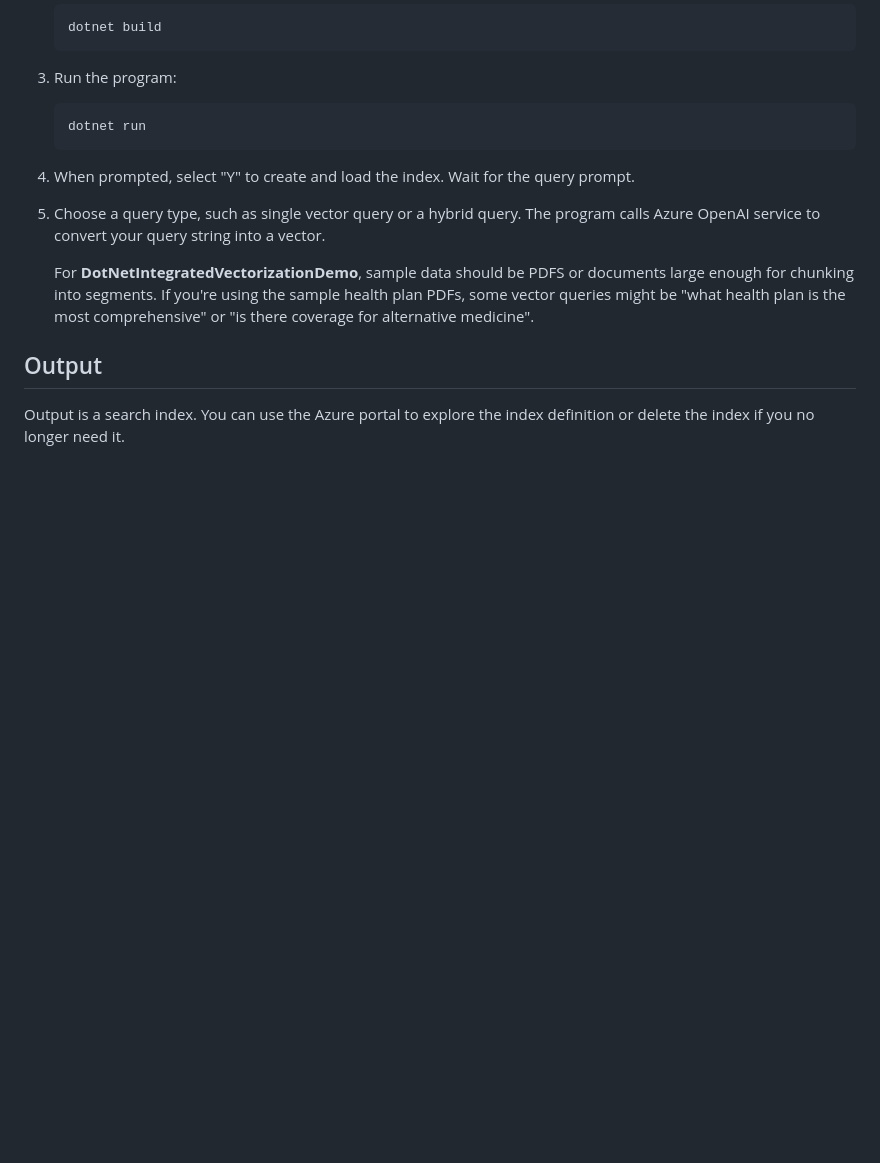
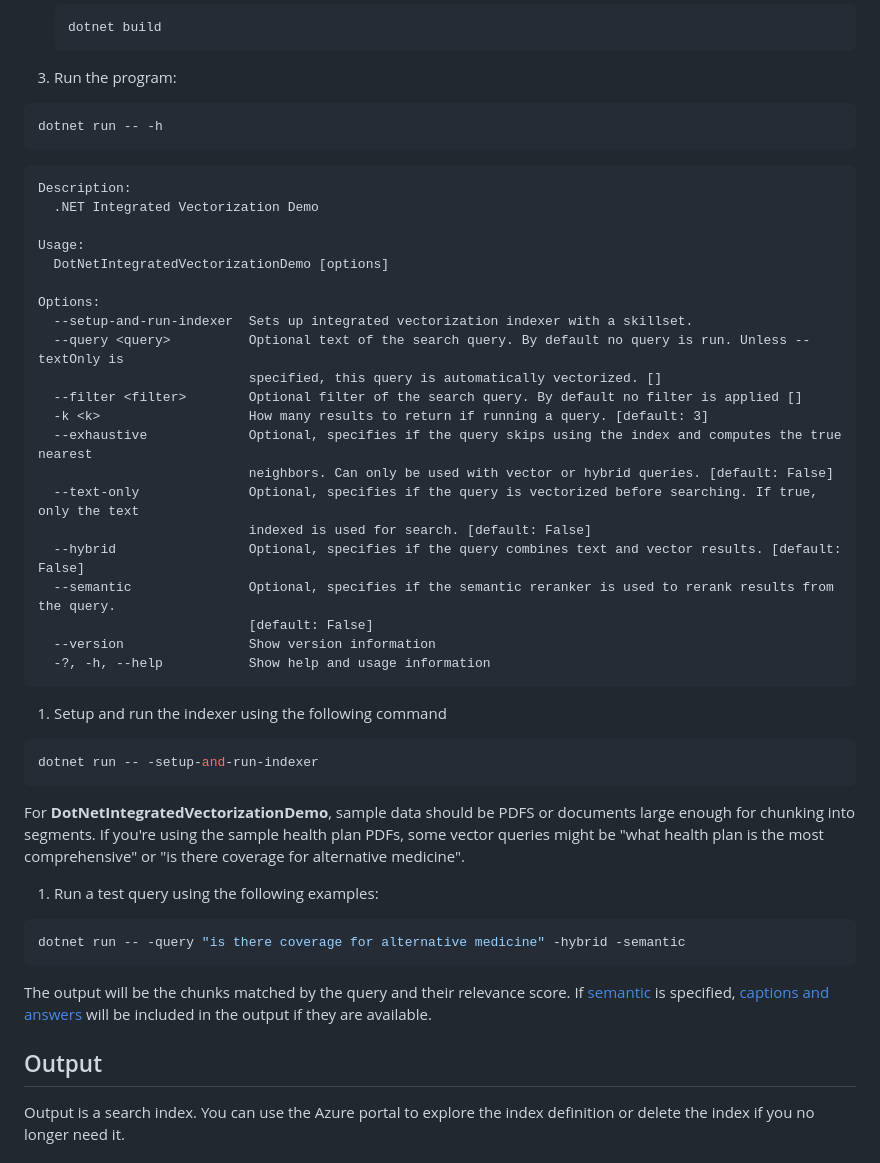
Before and after one commit to Azure/azure-search-vector-samples, a Markdown page: demo-dotnet/DotNetIntegratedVectorizationDemo/readme.md, the part around the change printed below. GitHub-like rendering; blank space fills up the shorter version.

````diff
--- a/demo-dotnet/DotNetIntegratedVectorizationDemo/readme.md
+++ b/demo-dotnet/DotNetIntegratedVectorizationDemo/readme.md
@@ -81,15 +79,48 @@ Before running the code, ensure you have the .NET SDK installed on your machine.
 
 1. Run the program:
 
-   ```bash
-   dotnet run
-   ```
+```bash
+dotnet run -- -h
+```
 
-1. When prompted, select "Y" to create and load the index. Wait for the query prompt.
+```
+Description:
+  .NET Integrated Vectorization Demo
 
-1. Choose a query type, such as single vector query or a hybrid query. The program calls Azure OpenAI service to convert your query string into a vector.
+Usage:
+  DotNetIntegratedVectorizationDemo [options]
 
-   For **DotNetIntegratedVectorizationDemo**, sample data should be PDFS or documents large enough for chunking into segments. If you're using the sample health plan PDFs, some vector queries might be "what health plan is the most comprehensive" or "is there coverage for alternative medicine".
+Options:
+  --setup-and-run-indexer  Sets up integrated vectorization indexer with a skillset.
+  --query <query>          Optional text of the search query. By default no query is run. Unless --textOnly is
+                           specified, this query is automatically vectorized. []
+  --filter <filter>        Optional filter of the search query. By default no filter is applied []
+  -k <k>                   How many results to return if running a query. [default: 3]
+  --exhaustive             Optional, specifies if the query skips using the index and computes the true nearest
+                           neighbors. Can only be used with vector or hybrid queries. [default: False]
+  --text-only              Optional, specifies if the query is vectorized before searching. If true, only the text
+                           indexed is used for search. [default: False]
+  --hybrid                 Optional, specifies if the query combines text and vector results. [default: False]
+  --semantic               Optional, specifies if the semantic reranker is used to rerank results from the query.
+                           [default: False]
+  --version                Show version information
+  -?, -h, --help           Show help and usage information
+```
+
+1. Setup and run the indexer using the following command
+
+```bash
+dotnet run -- -setup-and-run-indexer
+```
+For **DotNetIntegratedVectorizationDemo**, sample data should be PDFS or documents large enough for chunking into segments. If you're using the sample health plan PDFs, some vector queries might be "what health plan is the most comprehensive" or "is there coverage for alternative medicine".
+
+1. Run a test query using the following examples:
+
+```bash
+dotnet run -- -query "is there coverage for alternative medicine" -hybrid -semantic
+```
+
+The output will be the chunks matched by the query and their relevance score. If [semantic](https://learn.microsoft.com/azure/search/semantic-search-overview) is specified, [captions and answers](https://learn.microsoft.com/azure/search/semantic-answers) will be included in the output if they are available.
 
 ## Output
 
````
Also changed, not shown: other parts of demo-dotnet/DotNetIntegratedVectorizationDemo/readme.md (+28 -30 lines).
